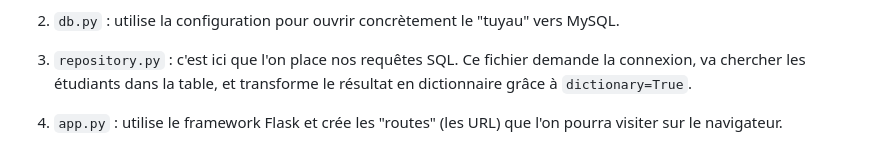
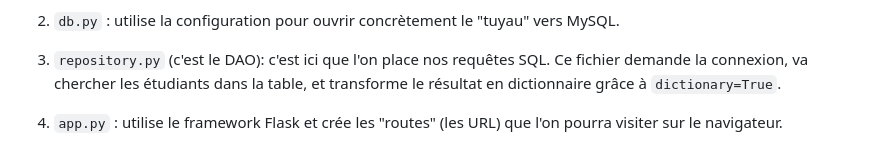
Before and after one commit to Master1-mathura/Principes_de_Programmation, a Markdown page: PP_TP/TP3_PP/README.md, the part around the change. Rendered like a GitHub page.

Commit message:
finalisation TP3

```diff
--- a/PP_TP/TP3_PP/README.md
+++ b/PP_TP/TP3_PP/README.md
@@ -10,7 +10,7 @@ Nous avons ensuité créé 4 fichiers :
 
 2. `db.py` : utilise la configuration pour ouvrir concrètement le "tuyau" vers MySQL.
 
-3. `repository.py` : c'est ici que l'on place nos requêtes SQL. Ce fichier demande la connexion, va chercher les étudiants dans la table, et transforme le résultat en dictionnaire grâce à `dictionary=True`.
+3. `repository.py` (c'est le DAO): c'est ici que l'on place nos requêtes SQL. Ce fichier demande la connexion, va chercher les étudiants dans la table, et transforme le résultat en dictionnaire grâce à `dictionary=True`.
 
 4. `app.py` : utilise le framework Flask et crée les "routes" (les URL) que l'on pourra visiter sur le navigateur.
 
```
